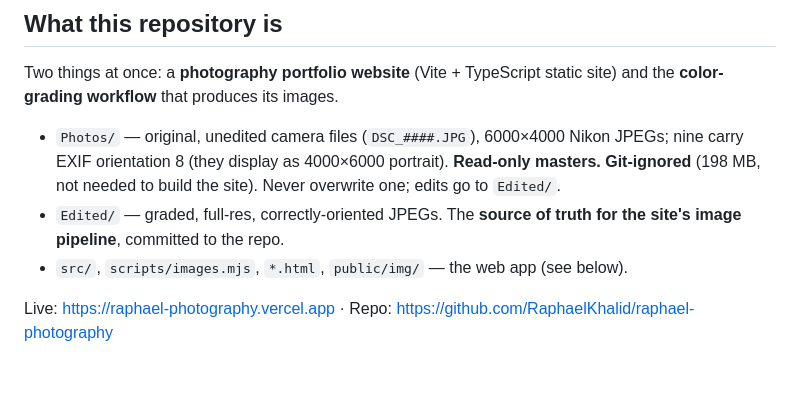
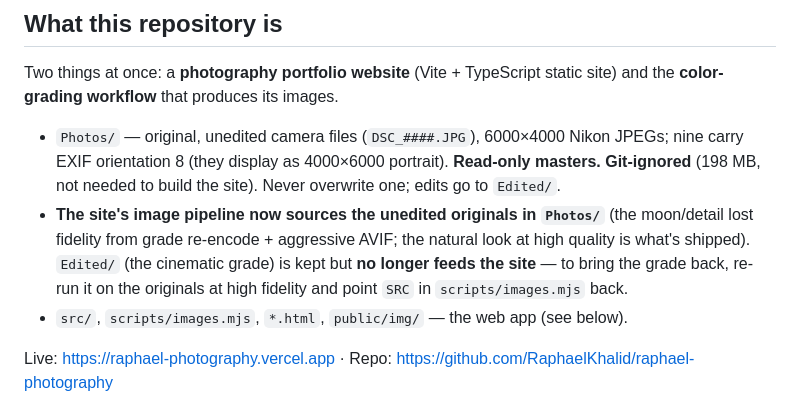
Before and after one commit to RaphaelKhalid/raphael-photography, a Markdown page: CLAUDE.md, the part around the change. Drawn GitHub-style; blank space fills up the shorter version.

Commit message:
docs: note pipeline now sources unedited Photos/ (grade off)
Co-Authored-By: Claude Opus 4.8 <noreply@anthropic.com>
Claude-Session: https://claude.ai/code/session_01NJNebXK1bMhNKUwpBkrE4j

```diff
--- a/CLAUDE.md
+++ b/CLAUDE.md
@@ -11,8 +11,11 @@ site) and the **color-grading workflow** that produces its images.
   JPEGs; nine carry EXIF orientation 8 (they display as 4000×6000 portrait).
   **Read-only masters. Git-ignored** (198 MB, not needed to build the site).
   Never overwrite one; edits go to `Edited/`.
-- `Edited/` — graded, full-res, correctly-oriented JPEGs. The **source of truth
-  for the site's image pipeline**, committed to the repo.
+- **The site's image pipeline now sources the unedited originals in `Photos/`**
+  (the moon/detail lost fidelity from grade re-encode + aggressive AVIF; the
+  natural look at high quality is what's shipped). `Edited/` (the cinematic grade)
+  is kept but **no longer feeds the site** — to bring the grade back, re-run it on
+  the originals at high fidelity and point `SRC` in `scripts/images.mjs` back.
 - `src/`, `scripts/images.mjs`, `*.html`, `public/img/` — the web app (see below).
 
 Live: https://raphael-photography.vercel.app ·
```
